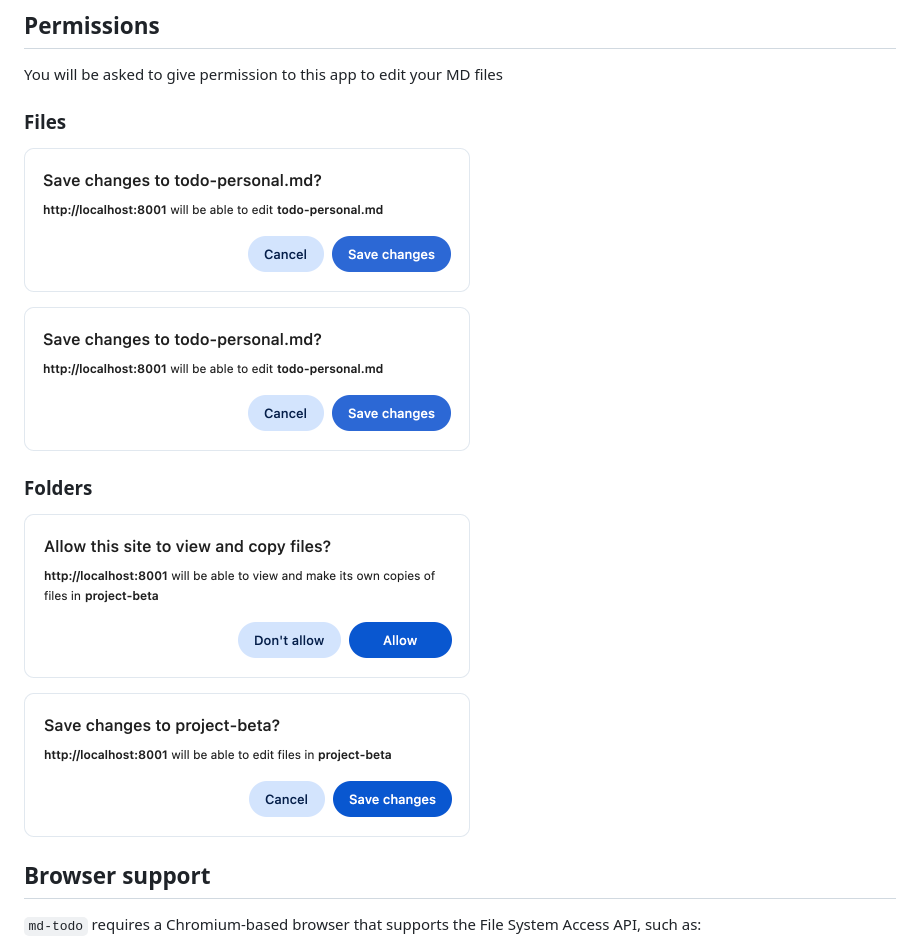
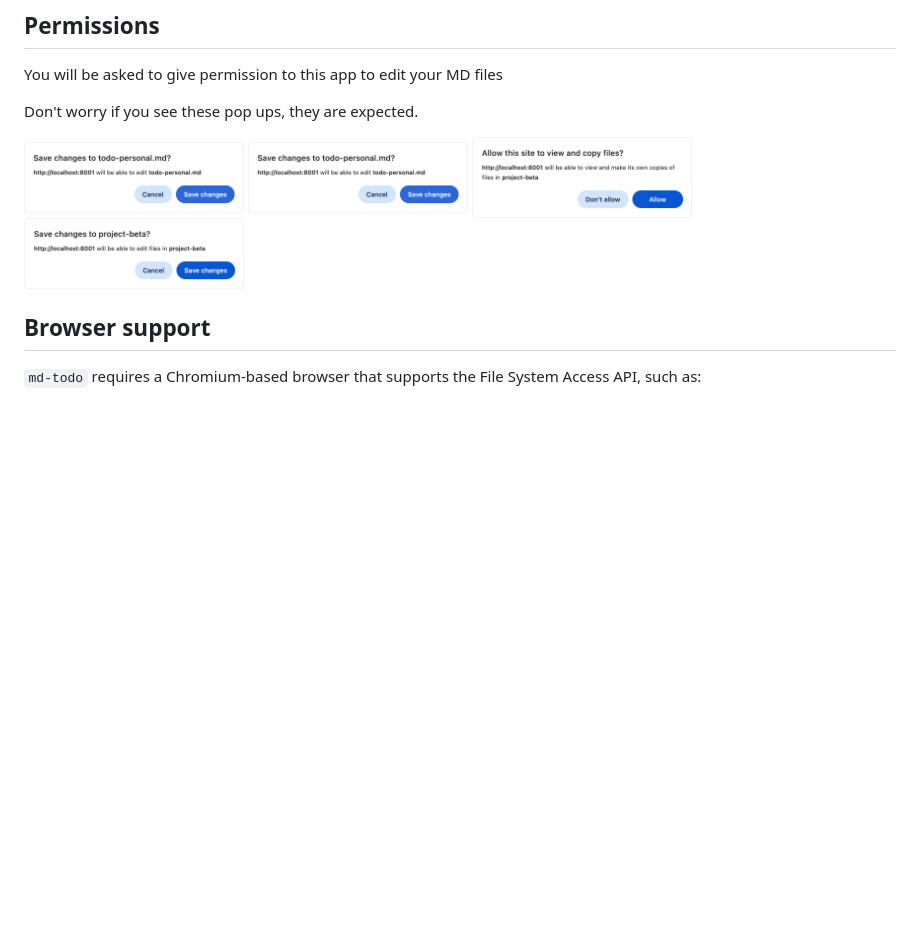
Before and after one commit to chiwaili/MD-ToDo, a Markdown page: README.md, the part around the change printed below. Rendered like a GitHub page; blank space fills up the shorter version.

```diff
--- a/README.md
+++ b/README.md
@@ -79,15 +79,16 @@ npx http-server .
 ## Permissions
 You will be asked to give permission to this app to edit your MD files
 
-### Files
-![Permission to end files](src/images/md-todo-permission-1.png)
+Don't worry if you see these pop ups, they are expected.
 
-![Close file warning](src/images/md-todo-permission-2.png)
+<img alt="Permission to end files" src="src/images/md-todo-permission-1.png" width="220"/>
 
-### Folders
-![Permission for folder access](src/images/md-todo-permission-3A.png)
+<img alt="Close file warning" src="src/images/md-todo-permission-2.png" width="220"/>
 
-![Permission to edit files](src/images/md-todo-permission-3B.png)
+<img alt="Permission for folder access" src="src/images/md-todo-permission-3A.png" width="220"/>
+
+<img alt="Permission to edit files" src="src/images/md-todo-permission-3B.png" width="220"/>
+
 
 
 ## Browser support
```
Also changed, not shown: other parts of README.md (+3 -3 lines), src/images/the-what.png (added).
